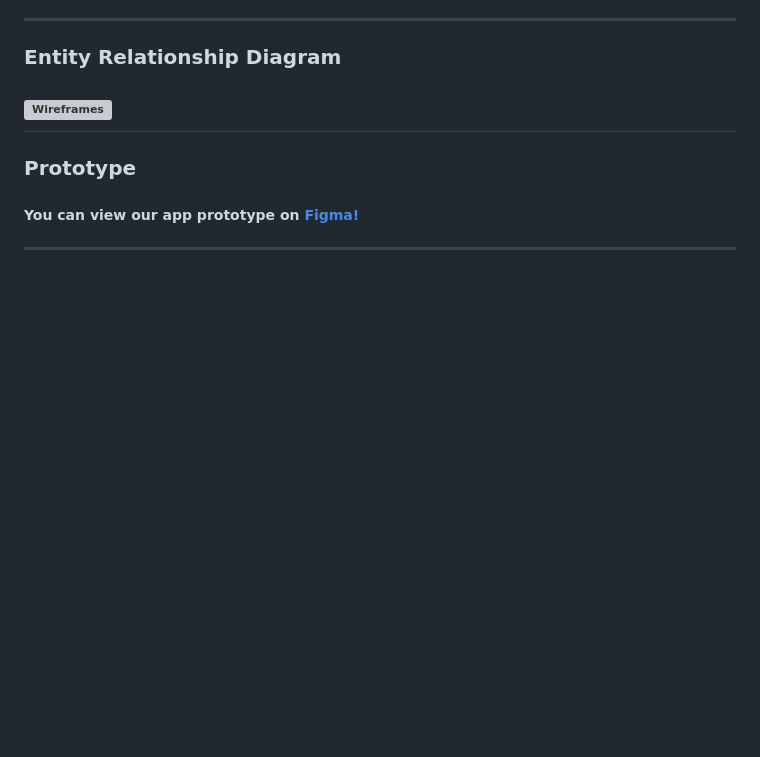
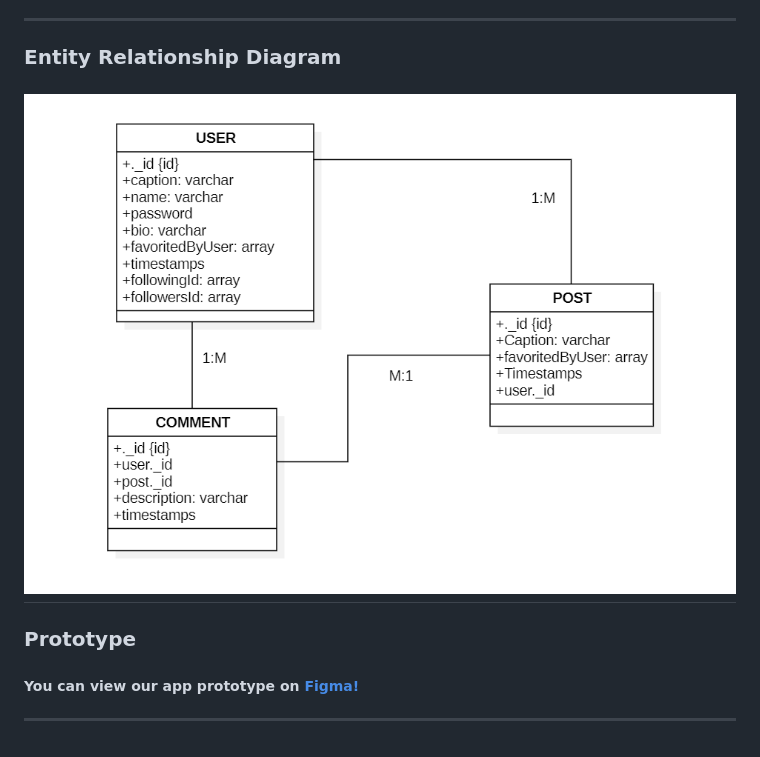
Before and after one commit to alyaalaali/Ume, a Markdown page: README.md, the part around the change. Drawn GitHub-style; pictures changed too: images/image.png (added); blank space fills up the shorter version; grey boxes are pictures that could not be loaded.

Commit message:
updated readme and erd

```diff
--- a/README.md
+++ b/README.md
@@ -20,7 +20,7 @@
 
 ### Entity Relationship Diagram
 
-## ![Wireframes](../insta-dupe/public/images/readme-images/image-1.png)
+## ![ERD](./images/image.png)
 
 ### Prototype
 
```
Also changed, not shown: public/images/readme-images/image-1.png (deleted), 3 other files.
